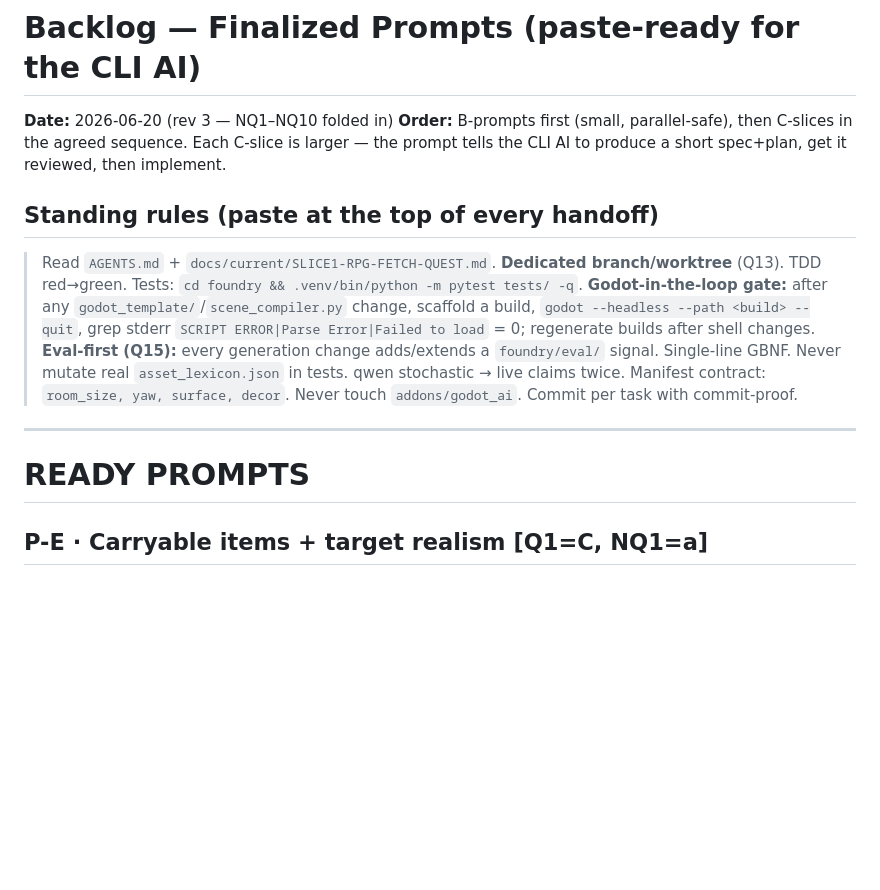
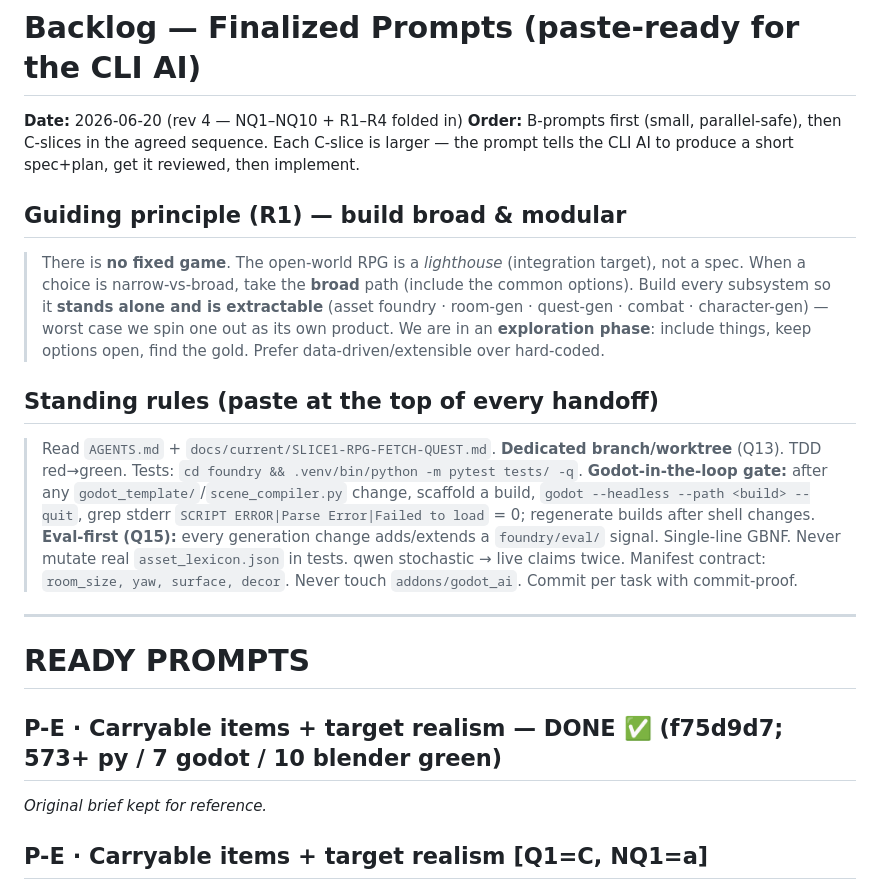
Before and after one commit to AgentAtelier/legendary-happiness, a Markdown page: docs/current/BACKLOG-PROMPTS-READY.md, the part around one of its changes. Drawn GitHub-style; blank space fills up the shorter version.

```diff
--- a/docs/current/BACKLOG-PROMPTS-READY.md
+++ b/docs/current/BACKLOG-PROMPTS-READY.md
@@ -1,8 +1,15 @@
 # Backlog — Finalized Prompts (paste-ready for the CLI AI)
 
-**Date:** 2026-06-20 (rev 3 — NQ1–NQ10 folded in)
+**Date:** 2026-06-20 (rev 4 — NQ1–NQ10 + R1–R4 folded in)
 **Order:** B-prompts first (small, parallel-safe), then C-slices in the agreed sequence. Each C-slice is
 larger — the prompt tells the CLI AI to produce a short spec+plan, get it reviewed, then implement.
+
+## Guiding principle (R1) — build broad & modular
+> There is **no fixed game**. The open-world RPG is a *lighthouse* (integration target), not a spec.
+> When a choice is narrow-vs-broad, take the **broad** path (include the common options). Build every
+> subsystem so it **stands alone and is extractable** (asset foundry · room-gen · quest-gen · combat ·
+> character-gen) — worst case we spin one out as its own product. We are in an **exploration phase**:
+> include things, keep options open, find the gold. Prefer data-driven/extensible over hard-coded.
 
 ## Standing rules (paste at the top of every handoff)
 > Read `AGENTS.md` + `docs/current/SLICE1-RPG-FETCH-QUEST.md`. **Dedicated branch/worktree** (Q13). TDD
@@ -16,6 +23,9 @@ larger — the prompt tells the CLI AI to produce a short spec+plan, get it revi
 ---
 
 # READY PROMPTS
+
+## P-E · Carryable items + target realism — DONE ✅ (f75d9d7; 573+ py / 7 godot / 10 blender green)
+_Original brief kept for reference._
 
 ## P-E · Carryable items + target realism  [Q1=C, NQ1=a]
 > Add 10 small **pickable** carryable generators (≤0.3 m, `decor=false`): **key, book, cup, gem, bottle,
```
Also changed, not shown: other parts of docs/current/BACKLOG-PROMPTS-READY.md (+34 -15 lines).
